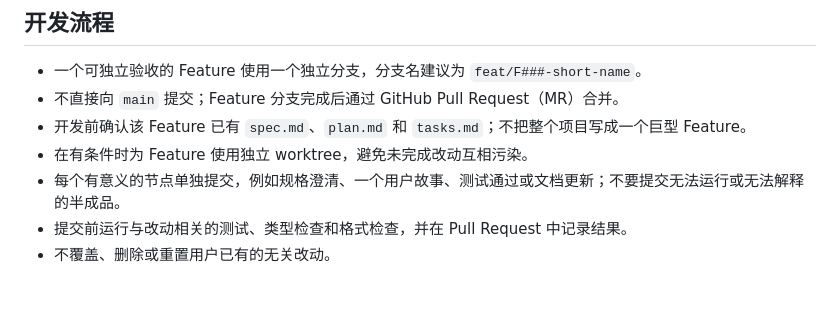
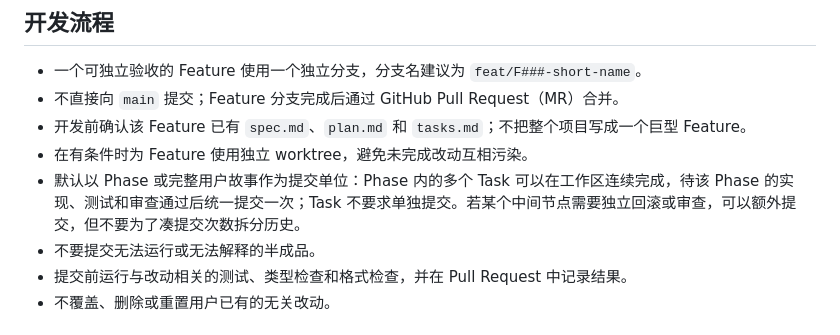
Before and after one commit to lxy-2001/resume-form-assistant, a Markdown page: AGENTS.md, the part around the change. Rendered like a GitHub page; blank space fills up the shorter version.

Commit message:
docs: use phase-level commit workflow

```diff
--- a/AGENTS.md
+++ b/AGENTS.md
@@ -21,7 +21,8 @@
 - 不直接向 `main` 提交；Feature 分支完成后通过 GitHub Pull Request（MR）合并。
 - 开发前确认该 Feature 已有 `spec.md`、`plan.md` 和 `tasks.md`；不把整个项目写成一个巨型 Feature。
 - 在有条件时为 Feature 使用独立 worktree，避免未完成改动互相污染。
-- 每个有意义的节点单独提交，例如规格澄清、一个用户故事、测试通过或文档更新；不要提交无法运行或无法解释的半成品。
+- 默认以 Phase 或完整用户故事作为提交单位：Phase 内的多个 Task 可以在工作区连续完成，待该 Phase 的实现、测试和审查通过后统一提交一次；Task 不要求单独提交。若某个中间节点需要独立回滚或审查，可以额外提交，但不要为了凑提交次数拆分历史。
+- 不要提交无法运行或无法解释的半成品。
 - 提交前运行与改动相关的测试、类型检查和格式检查，并在 Pull Request 中记录结果。
 - 不覆盖、删除或重置用户已有的无关改动。
 
```
